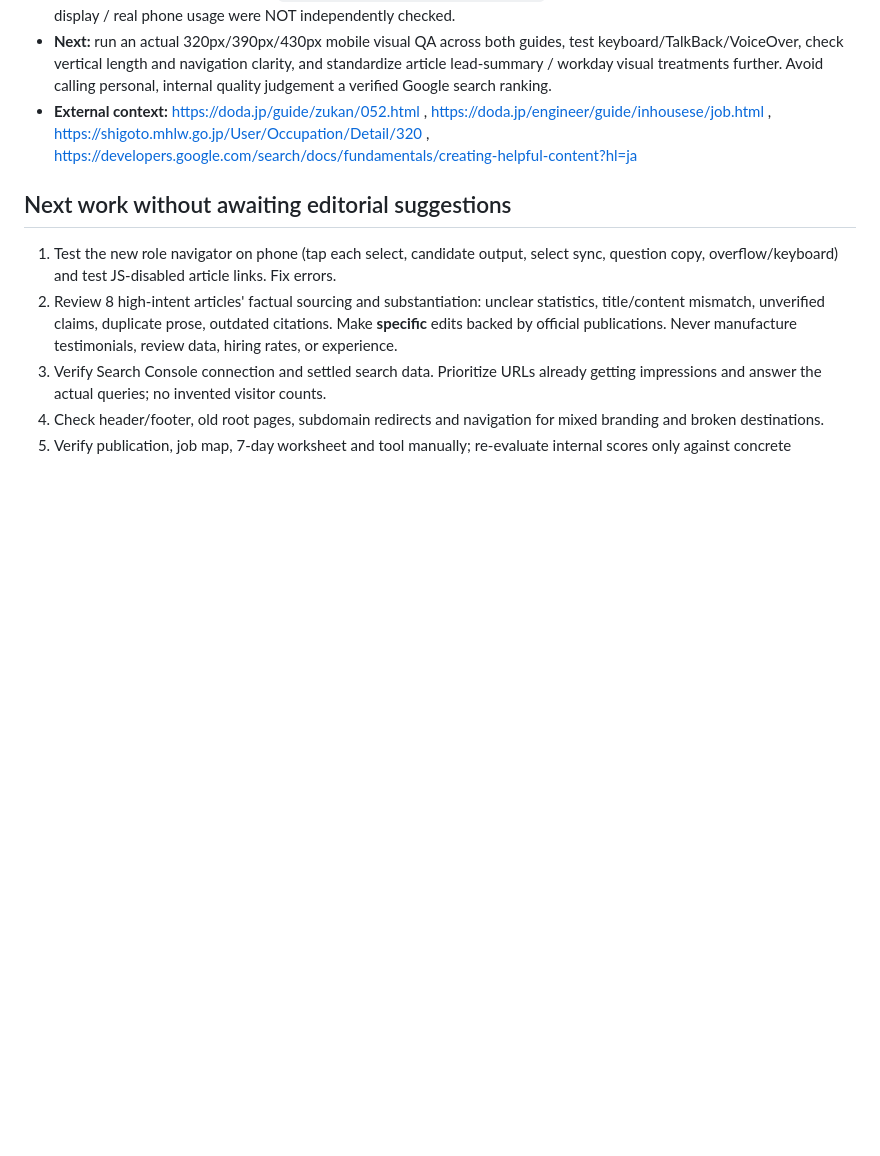
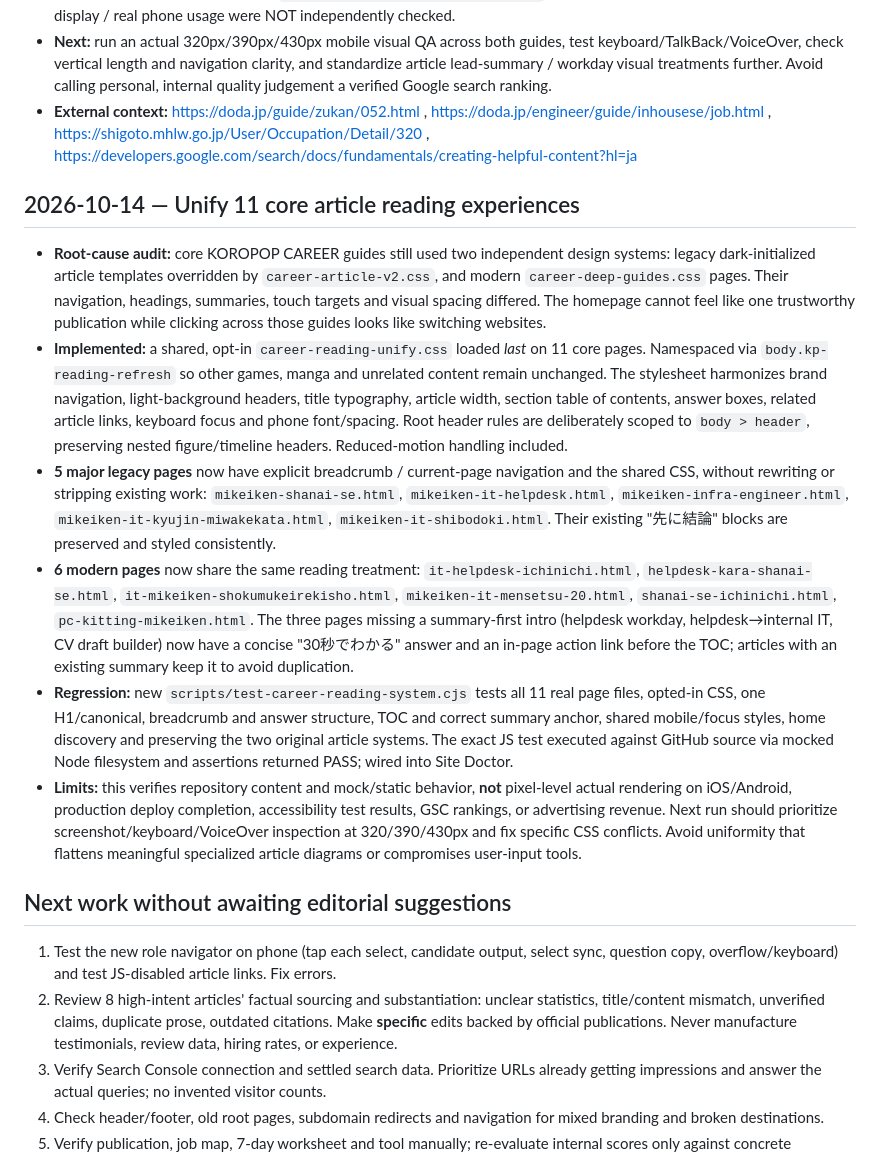
Before and after one commit to corocoro527/corogames, a Markdown page: docs/career-quality-roadmap-20261014.md, the part around the change. Rendered like a GitHub page; blank space fills up the shorter version.

Commit message:
Document site-wide reading design unification across eleven core IT career guides

```diff
--- a/docs/career-quality-roadmap-20261014.md
+++ b/docs/career-quality-roadmap-20261014.md
@@ -104,6 +104,14 @@ Work toward an internal quality score of **at least 80/100 in all five areas**.
 - **Next:** run an actual 320px/390px/430px mobile visual QA across both guides, test keyboard/TalkBack/VoiceOver, check vertical length and navigation clarity, and standardize article lead-summary / workday visual treatments further. Avoid calling personal, internal quality judgement a verified Google search ranking.
 - **External context:** https://doda.jp/guide/zukan/052.html , https://doda.jp/engineer/guide/inhousese/job.html , https://shigoto.mhlw.go.jp/User/Occupation/Detail/320 , https://developers.google.com/search/docs/fundamentals/creating-helpful-content?hl=ja
 
+## 2026-10-14 — Unify 11 core article reading experiences
+- **Root-cause audit:** core KOROPOP CAREER guides still used two independent design systems: legacy dark-initialized article templates overridden by `career-article-v2.css`, and modern `career-deep-guides.css` pages. Their navigation, headings, summaries, touch targets and visual spacing differed. The homepage cannot feel like one trustworthy publication while clicking across those guides looks like switching websites.
+- **Implemented:** a shared, opt-in `career-reading-unify.css` loaded *last* on 11 core pages. Namespaced via `body.kp-reading-refresh` so other games, manga and unrelated content remain unchanged. The stylesheet harmonizes brand navigation, light-background headers, title typography, article width, section table of contents, answer boxes, related article links, keyboard focus and phone font/spacing. Root header rules are deliberately scoped to `body > header`, preserving nested figure/timeline headers. Reduced-motion handling included.
+- **5 major legacy pages** now have explicit breadcrumb / current-page navigation and the shared CSS, without rewriting or stripping existing work: `mikeiken-shanai-se.html`, `mikeiken-it-helpdesk.html`, `mikeiken-infra-engineer.html`, `mikeiken-it-kyujin-miwakekata.html`, `mikeiken-it-shibodoki.html`. Their existing "先に結論" blocks are preserved and styled consistently.
+- **6 modern pages** now share the same reading treatment: `it-helpdesk-ichinichi.html`, `helpdesk-kara-shanai-se.html`, `it-mikeiken-shokumukeirekisho.html`, `mikeiken-it-mensetsu-20.html`, `shanai-se-ichinichi.html`, `pc-kitting-mikeiken.html`. The three pages missing a summary-first intro (helpdesk workday, helpdesk→internal IT, CV draft builder) now have a concise "30秒でわかる" answer and an in-page action link before the TOC; articles with an existing summary keep it to avoid duplication.
+- **Regression:** new `scripts/test-career-reading-system.cjs` tests all 11 real page files, opted-in CSS, one H1/canonical, breadcrumb and answer structure, TOC and correct summary anchor, shared mobile/focus styles, home discovery and preserving the two original article systems. The exact JS test executed against GitHub source via mocked Node filesystem and assertions returned PASS; wired into Site Doctor.
+- **Limits:** this verifies repository content and mock/static behavior, **not** pixel-level actual rendering on iOS/Android, production deploy completion, accessibility test results, GSC rankings, or advertising revenue. Next run should prioritize screenshot/keyboard/VoiceOver inspection at 320/390/430px and fix specific CSS conflicts. Avoid uniformity that flattens meaningful specialized article diagrams or compromises user-input tools.
+
 ## Next work without awaiting editorial suggestions
 1. Test the new role navigator on phone (tap each select, candidate output, select sync, question copy, overflow/keyboard) and test JS-disabled article links. Fix errors.
 2. Review 8 high-intent articles' factual sourcing and substantiation: unclear statistics, title/content mismatch, unverified claims, duplicate prose, outdated citations. Make **specific** edits backed by official publications. Never manufacture testimonials, review data, hiring rates, or experience.
```
